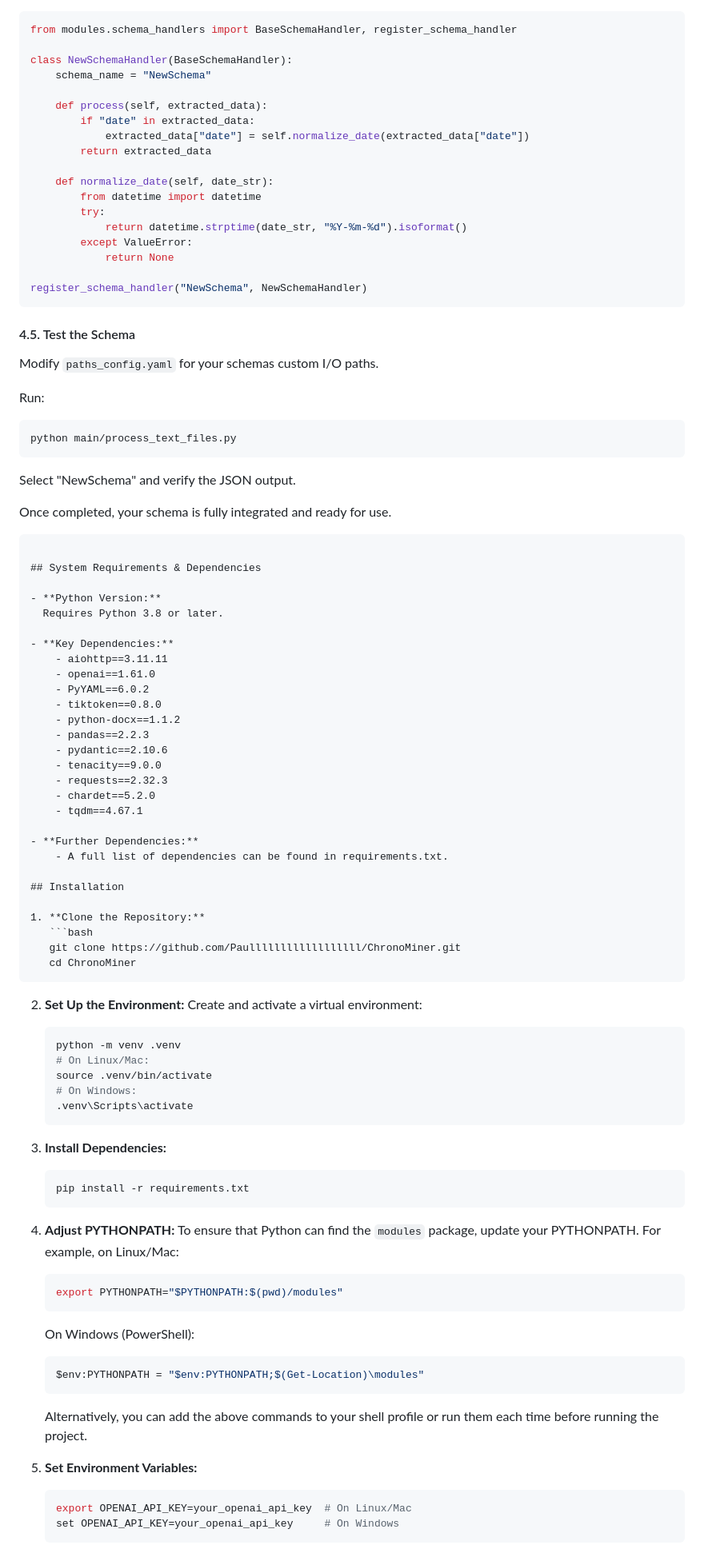
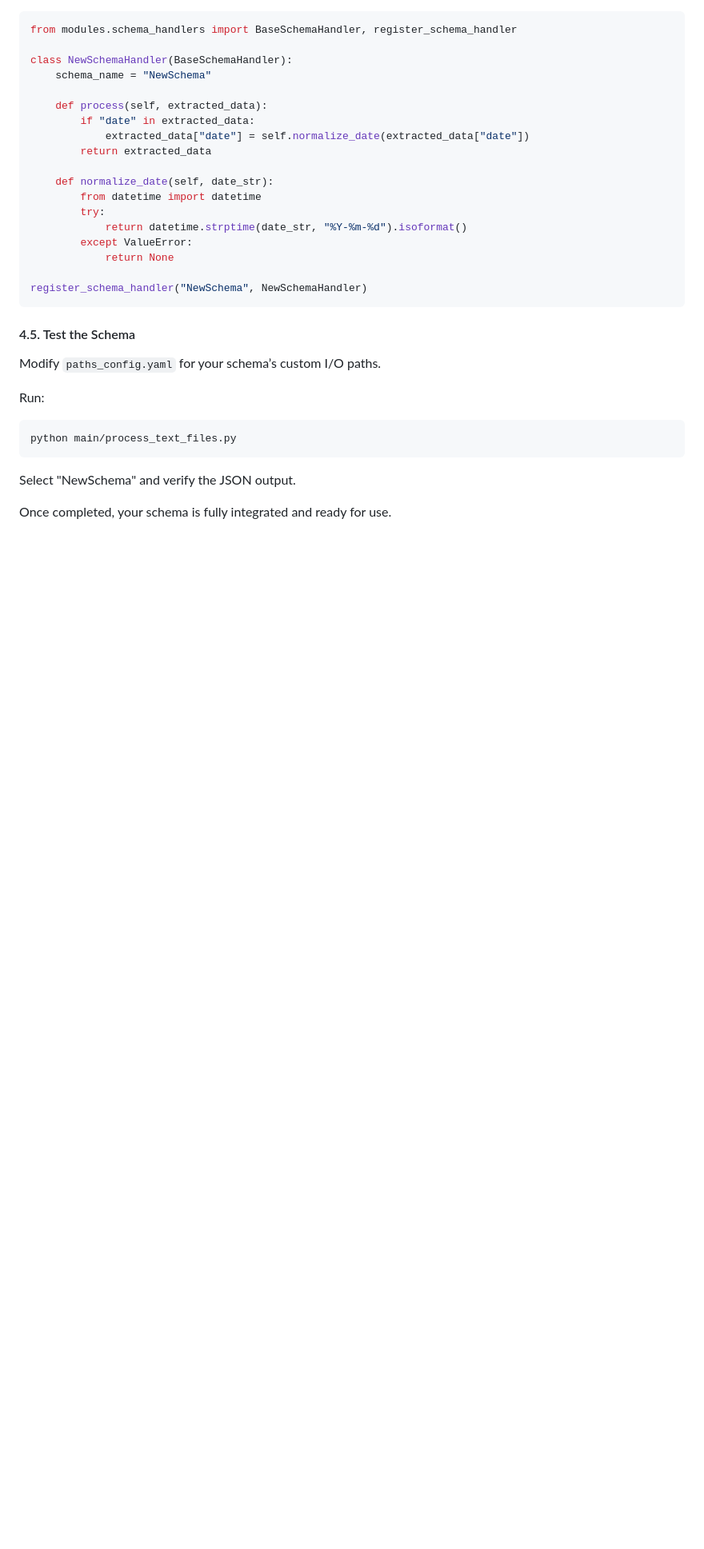
Before and after one commit to Paullllllllllllllllll/ChronoMiner, a Markdown page: README.md, the part around one of its changes. Shown at 80% size. Drawn GitHub-style; blank space fills up the shorter version.

````diff
--- a/README.md
+++ b/README.md
@@ -206,7 +295,7 @@ register_schema_handler("NewSchema", NewSchemaHandler)
 ```
 
 #### 4.5. Test the Schema
-Modify `paths_config.yaml` for your schemas custom I/O paths.
+Modify `paths_config.yaml` for your schema’s custom I/O paths.
 
 Run:
 ```bash
@@ -215,66 +304,3 @@ python main/process_text_files.py
 Select "NewSchema" and verify the JSON output.
 
 Once completed, your schema is fully integrated and ready for use.
-```
-
-## System Requirements & Dependencies
-
-- **Python Version:**
-  Requires Python 3.8 or later.
-
-- **Key Dependencies:**
-    - aiohttp==3.11.11
-    - openai==1.61.0
-    - PyYAML==6.0.2
-    - tiktoken==0.8.0
-    - python-docx==1.1.2
-    - pandas==2.2.3
-    - pydantic==2.10.6
-    - tenacity==9.0.0
-    - requests==2.32.3
-    - chardet==5.2.0
-    - tqdm==4.67.1
-
-- **Further Dependencies:**
-    - A full list of dependencies can be found in requirements.txt.
-
-## Installation
-
-1. **Clone the Repository:**
-   ```bash
-   git clone https://github.com/Paullllllllllllllllll/ChronoMiner.git
-   cd ChronoMiner
-   ```
-
-2. **Set Up the Environment:**
-   Create and activate a virtual environment:
-   ```bash
-   python -m venv .venv
-   # On Linux/Mac:
-   source .venv/bin/activate
-   # On Windows:
-   .venv\Scripts\activate
-   ```
-
-3. **Install Dependencies:**
-   ```bash
-   pip install -r requirements.txt
-   ```
-
-4. **Adjust PYTHONPATH:**
-   To ensure that Python can find the `modules` package, update your PYTHONPATH. For example, on Linux/Mac:
-   ```bash
-   export PYTHONPATH="$PYTHONPATH:$(pwd)/modules"
-   ```
-   On Windows (PowerShell):
-   ```powershell
-   $env:PYTHONPATH = "$env:PYTHONPATH;$(Get-Location)\modules"
-   ```
-   Alternatively, you can add the above commands to your shell profile or run them each time before running the project.
-
-5. **Set Environment Variables:**
-   ```bash
-   export OPENAI_API_KEY=your_openai_api_key  # On Linux/Mac
-   set OPENAI_API_KEY=your_openai_api_key     # On Windows
-   ```
-
````
Also changed, not shown: other parts of README.md (+115 -67 lines).
